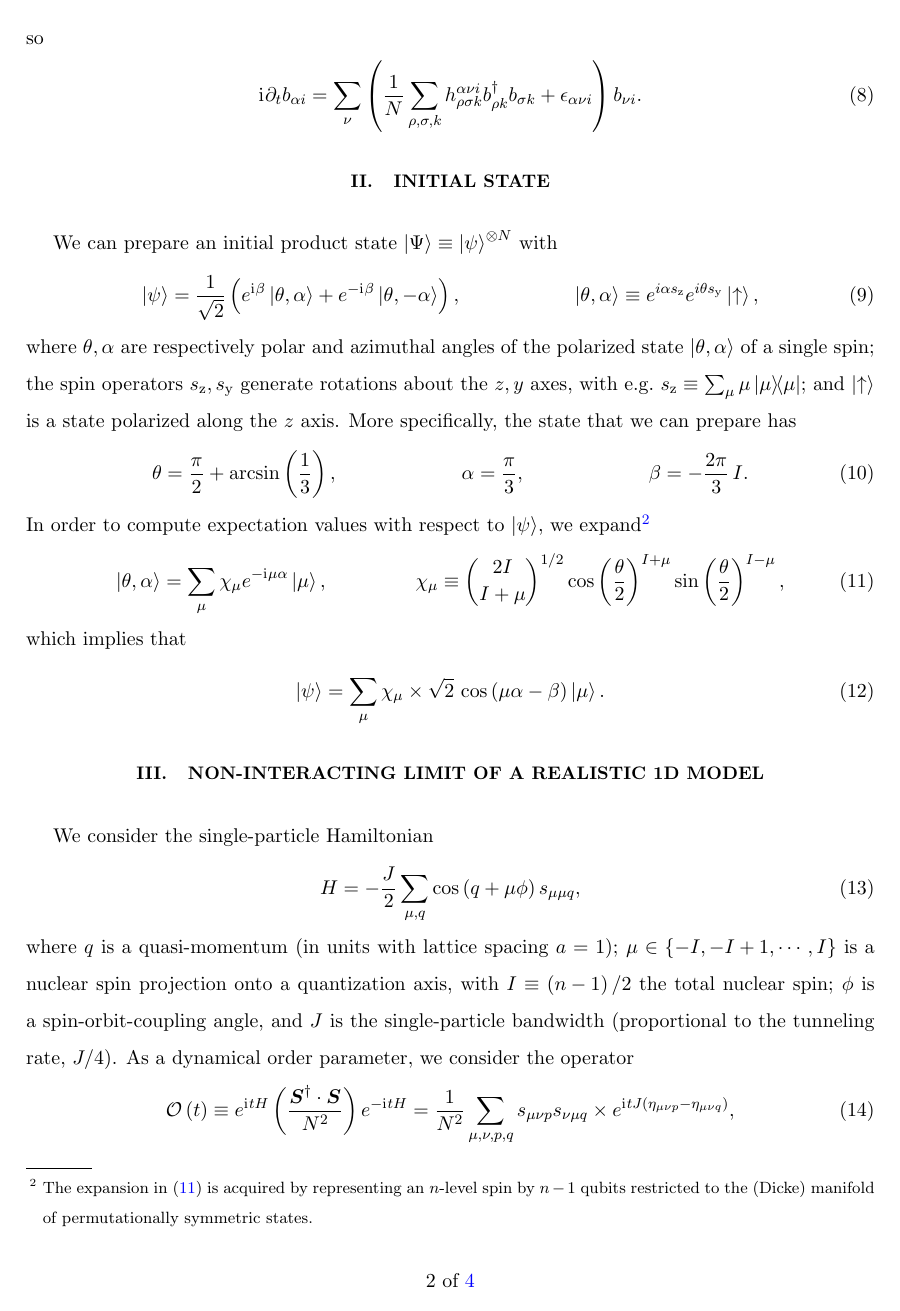
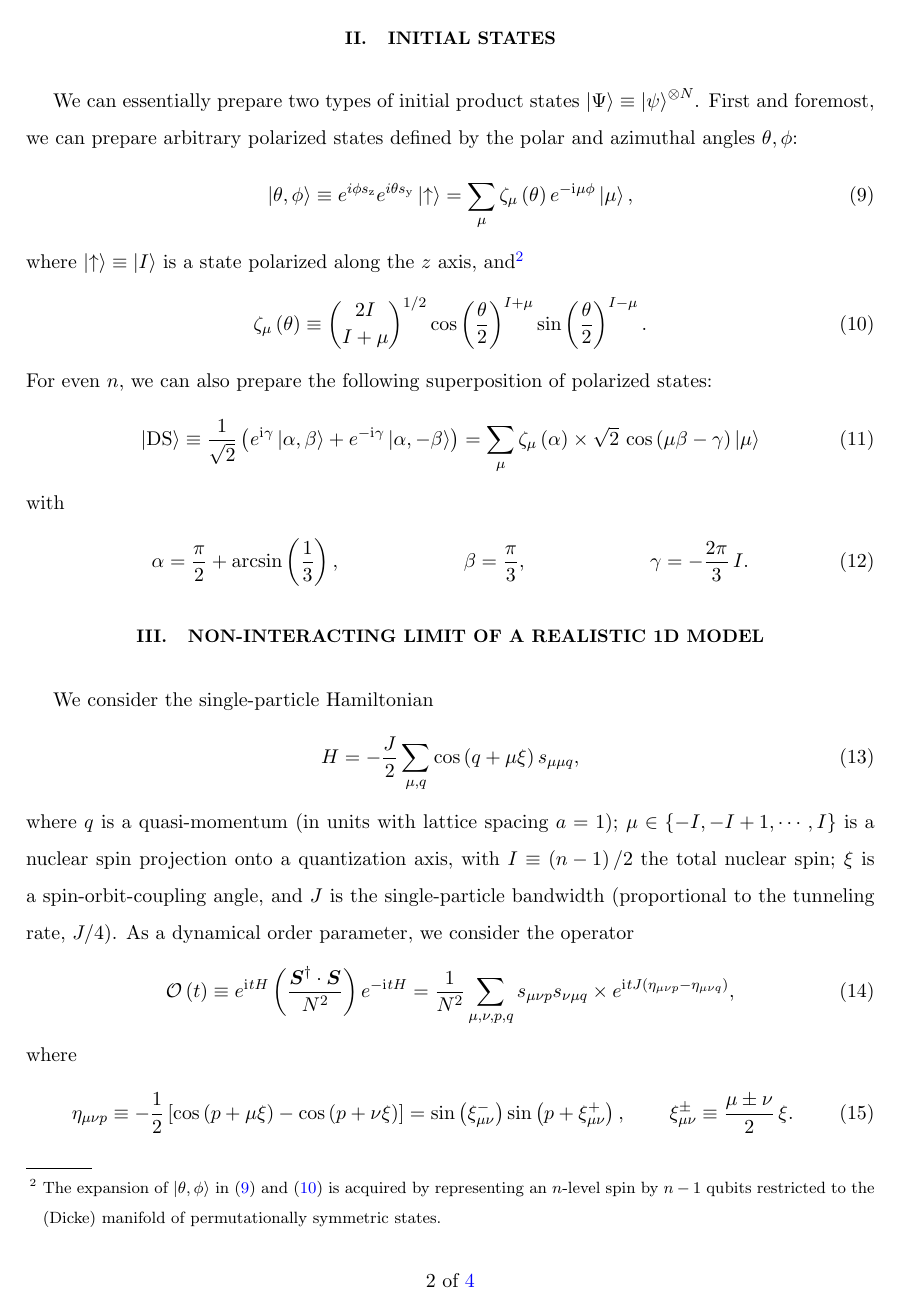
Before and after one commit to perlinm/rey_research, a LaTeX paper (sun_phases/sun_dynamics_notes.tex): page 2 of 4. Compiled offline with pdfLaTeX.

Commit message:
allow simulating with different initial states

```diff
--- a/sun_phases/sun_dynamics_notes.tex
+++ b/sun_phases/sun_dynamics_notes.tex
@@ -45,6 +45,8 @@
 \newcommand{\x}{\text{x}}
 \newcommand{\y}{\text{y}}
 \newcommand{\z}{\text{z}}
+\newcommand{\X}{\text{X}}
+\newcommand{\DS}{\text{DS}}
 
 \newcommand{\B}{\mathcal{B}}
 \newcommand{\D}{\mathcal{D}}
@@ -61,7 +63,6 @@
 \newcommand{\T}{\mathcal{T}}
 \renewcommand{\S}{\mathcal{S}}
 \newcommand{\V}{\mathcal{V}}
-\newcommand{\X}{\mathcal{X}}
 \newcommand{\Z}{\mathcal{Z}}
 
 \newcommand{\EE}{\mathbb{E}}
@@ -168,46 +169,46 @@ so
 \end{align}
 
 %%%%%%%%%%%%%%%%%%%%%%%%%%%%%%%%%%%%%%%%%%%%%%%%%%%%%%%%%%%%%%%%%%%%%%
-\section{Initial state}
+\section{Initial states}
 
-We can prepare an initial product state
-$\ket\Psi\equiv\ket\psi^{\otimes N}$ with
+We can essentially prepare two types of initial product states
+$\ket\Psi\equiv\ket\psi^{\otimes N}$.  First and foremost, we can
+prepare arbitrary polarized states defined by the polar and azimuthal
+angles $\theta,\phi$:
 \begin{align}
-  \ket\psi = \f1{\sqrt{2}}
-  \p{e^{\i\beta} \ket{\theta,\alpha}
-    + e^{-\i\beta} \ket{\theta,-\alpha}},
-  &&
-  \ket{\theta,\alpha} \equiv e^{i\alpha s_\z} e^{i\theta s_\y} \ket\up,
-  \label{eq:double_state}
+  \ket{\theta,\phi}
+  \equiv e^{i\phi s_\z} e^{i\theta s_\y} \ket\up
+  = \sum_\mu \zeta_\mu\p{\theta} e^{-\i\mu\phi} \ket\mu,
+  \label{eq:polarized_state}
 \end{align}
-where $\theta,\alpha$ are respectively polar and azimuthal angles of
-the polarized state $\ket{\theta,\alpha}$ of a single spin; the spin
-operators $s_\z,s_\y$ generate rotations about the $z,y$ axes, with
-e.g.~$s_\z\equiv\sum_\mu \mu\op\mu$; and $\ket\up$ is a state
-polarized along the $z$ axis.  More specifically, the state that we
-can prepare has
-\begin{align}
-  \theta = \f{\pi}{2} + \arcsin\p{\f13},
-  &&
-  \alpha = \f{\pi}{3},
-  &&
-  \beta = -\f{2\pi}{3}\, I.
-\end{align}
-In order to compute expectation values with respect to $\ket\psi$, we
-expand\footnote{The expansion in \eqref{eq:polarized_proj} is acquired
+where $\ket\up\equiv\ket{I}$ is a state polarized along the $z$ axis,
+and\footnote{The expansion of $\ket{\theta,\phi}$ in
+  \eqref{eq:polarized_state} and \eqref{eq:polarized_proj} is acquired
   by representing an $n$-level spin by $n-1$ qubits restricted to the
   (Dicke) manifold of permutationally symmetric states.}
 \begin{align}
-  \ket{\theta,\alpha} = \sum_\mu \chi_\mu e^{-\i\mu\alpha} \ket\mu,
-  &&
-  \chi_\mu \equiv { 2I \choose I+\mu }^{1/2}
-  \cos\p{\f{\theta}{2}}^{I+\mu} \sin\p{\f{\theta}{2}}^{I-\mu},
+  \zeta_\mu\p{\theta} \equiv { 2I \choose I+\mu }^{1/2}
+  \cos\p{\f{\theta}{2}}^{I+\mu} \sin\p{\f{\theta}{2}}^{I-\mu}.
   \label{eq:polarized_proj}
 \end{align}
-which implies that
+For even $n$, we can also prepare the following superposition of
+polarized states:
 \begin{align}
-  \ket\psi = \sum_\mu \chi_\mu \times \sqrt{2}\,
-  \cos\p{\mu\alpha-\beta} \ket\mu.
+  \ket{\DS}
+  \equiv \f1{\sqrt{2}}
+  \p{e^{\i\gamma} \ket{\alpha,\beta}
+    + e^{-\i\gamma} \ket{\alpha,-\beta}}
+  = \sum_\mu \zeta_\mu\p{\alpha}
+  \times \sqrt{2}\, \cos\p{\mu\beta-\gamma} \ket\mu
+  \label{eq:double_state}
+\end{align}
+with
+\begin{align}
+  \alpha = \f{\pi}{2} + \arcsin\p{\f13},
+  &&
+  \beta = \f{\pi}{3},
+  &&
+  \gamma = -\f{2\pi}{3}\, I.
 \end{align}
 
 %%%%%%%%%%%%%%%%%%%%%%%%%%%%%%%%%%%%%%%%%%%%%%%%%%%%%%%%%%%%%%%%%%%%%%
@@ -215,12 +216,12 @@ which implies that
 
 We consider the single-particle Hamiltonian
 \begin{align}
-  H = -\f{J}{2} \sum_{\mu,q} \cos\p{q + \mu\phi} s_{\mu\mu q},
+  H = -\f{J}{2} \sum_{\mu,q} \cos\p{q + \mu\xi} s_{\mu\mu q},
 \end{align}
 where $q$ is a quasi-momentum (in units with lattice spacing $a=1$);
 $\mu\in\set{-I,-I+1,\cdots,I}$ is a nuclear spin projection onto a
 quantization axis, with $I\equiv\p{n-1}/2$ the total nuclear spin;
-$\phi$ is a spin-orbit-coupling angle, and $J$ is the single-particle
+$\xi$ is a spin-orbit-coupling angle, and $J$ is the single-particle
 bandwidth (proportional to the tunneling rate, $J/4$).  As a dynamical
 order parameter, we consider the operator
 \begin{align}
```
Also changed, not shown: sun_phases/sun_dynamics_notes.tex (67 more changed lines), 4 other files.
